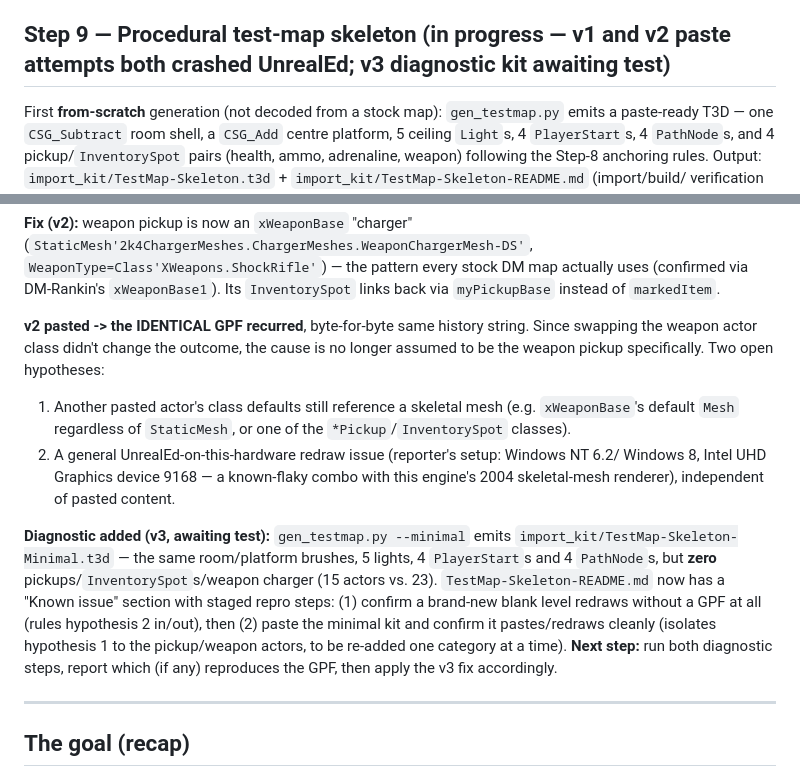
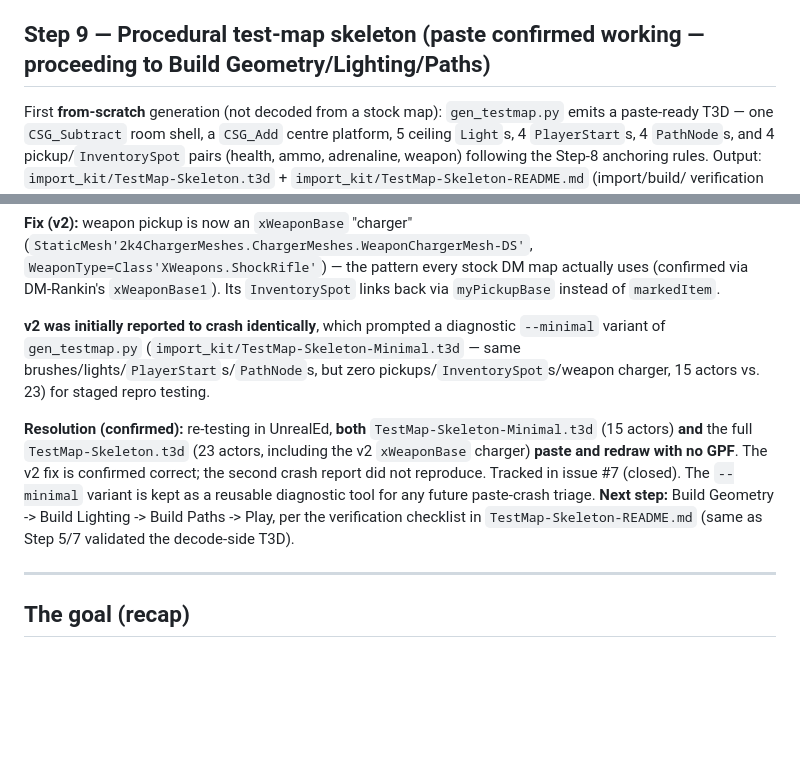
Before and after one commit to ianfinkdata/claude_ut2k4, a Markdown page: PROGRESS.md, 2 parts joined by grey strips. Rendered like a GitHub page; blank space fills up the shorter version.

```diff
--- a/PROGRESS.md
+++ b/PROGRESS.md
@@ -94,7 +94,7 @@ Goal-part 2: mine the 39 maps for repeatable bot-pathing / inventory patterns.
   by LiftTag, bidirectional R_SPECIAL edges). The engine rebuilds ReachSpecs via Build AI Paths
   — which is why omitting them from our T3D (Step 7 fix) is safe.
 
-## Step 9 — Procedural test-map skeleton (in progress — v1 and v2 paste attempts both crashed UnrealEd; v3 diagnostic kit awaiting test)
+## Step 9 — Procedural test-map skeleton (paste confirmed working — proceeding to Build Geometry/Lighting/Paths)
 First **from-scratch** generation (not decoded from a stock map): `gen_testmap.py` emits a
 paste-ready T3D — one `CSG_Subtract` room shell, a `CSG_Add` centre platform, 5 ceiling
 `Light`s, 4 `PlayerStart`s, 4 `PathNode`s, and 4 pickup/`InventorySpot` pairs (health, ammo,
@@ -116,25 +116,19 @@ stock map places weapons this way.
 (confirmed via DM-Rankin's `xWeaponBase1`). Its `InventorySpot` links back via
 `myPickupBase` instead of `markedItem`.
 
-**v2 pasted -> the IDENTICAL GPF recurred**, byte-for-byte same history string. Since
-swapping the weapon actor class didn't change the outcome, the cause is no longer assumed
-to be the weapon pickup specifically. Two open hypotheses:
-1. Another pasted actor's class defaults still reference a skeletal mesh (e.g.
-   `xWeaponBase`'s default `Mesh` regardless of `StaticMesh`, or one of the
-   `*Pickup`/`InventorySpot` classes).
-2. A general UnrealEd-on-this-hardware redraw issue (reporter's setup: Windows NT 6.2/
-   Windows 8, Intel UHD Graphics device 9168 — a known-flaky combo with this engine's 2004
-   skeletal-mesh renderer), independent of pasted content.
+**v2 was initially reported to crash identically**, which prompted a diagnostic
+`--minimal` variant of `gen_testmap.py` (`import_kit/TestMap-Skeleton-Minimal.t3d` — same
+brushes/lights/`PlayerStart`s/`PathNode`s, but zero pickups/`InventorySpot`s/weapon
+charger, 15 actors vs. 23) for staged repro testing.
 
-**Diagnostic added (v3, awaiting test):** `gen_testmap.py --minimal` emits
-`import_kit/TestMap-Skeleton-Minimal.t3d` — the same room/platform brushes, 5 lights, 4
-`PlayerStart`s and 4 `PathNode`s, but **zero** pickups/`InventorySpot`s/weapon charger (15
-actors vs. 23). `TestMap-Skeleton-README.md` now has a "Known issue" section with staged
-repro steps: (1) confirm a brand-new blank level redraws without a GPF at all (rules
-hypothesis 2 in/out), then (2) paste the minimal kit and confirm it pastes/redraws cleanly
-(isolates hypothesis 1 to the pickup/weapon actors, to be re-added one category at a time).
-**Next step:** run both diagnostic steps, report which (if any) reproduces the GPF, then
-apply the v3 fix accordingly.
+**Resolution (confirmed):** re-testing in UnrealEd, **both**
+`TestMap-Skeleton-Minimal.t3d` (15 actors) **and** the full `TestMap-Skeleton.t3d` (23
+actors, including the v2 `xWeaponBase` charger) **paste and redraw with no GPF**. The v2
+fix is confirmed correct; the second crash report did not reproduce. Tracked in issue #7
+(closed). The `--minimal` variant is kept as a reusable diagnostic tool for any future
+paste-crash triage. **Next step:** Build Geometry -> Build Lighting -> Build Paths -> Play,
+per the verification checklist in `TestMap-Skeleton-README.md` (same as Step 5/7 validated
+the decode-side T3D).
 
 ---
 
```
Also changed, not shown: import_kit/TestMap-Skeleton-README.md (+17 -34 lines).
